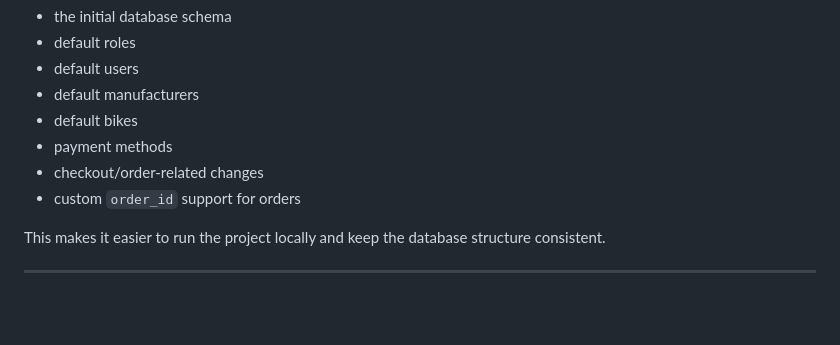
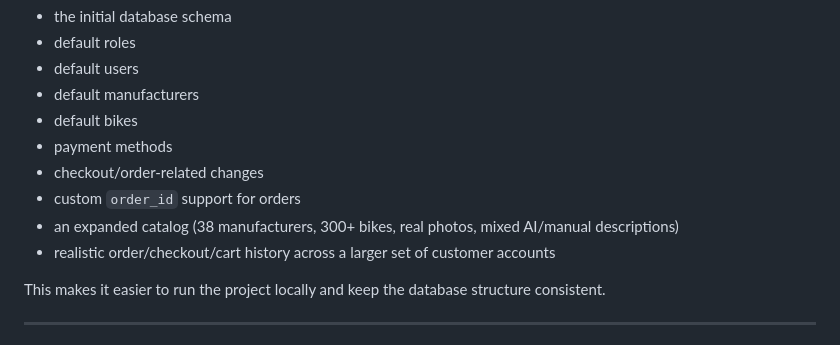
Before and after one commit to berNy92k/Bike4HumansWebApp_DB-AI-Descriptions, a Markdown page: README.md, the part around the change. GitHub-like rendering; blank space fills up the shorter version.

Commit message:
Note the expanded catalog and order history in the migrations list
README's migration list still only mentioned the original small seed
set; add the larger generated bike/manufacturer catalog and the
order/checkout/cart history seeded in the last two commits.

```diff
--- a/README.md
+++ b/README.md
@@ -222,6 +222,8 @@ The repository includes migrations for:
 - payment methods
 - checkout/order-related changes
 - custom `order_id` support for orders
+- an expanded catalog (38 manufacturers, 300+ bikes, real photos, mixed AI/manual descriptions)
+- realistic order/checkout/cart history across a larger set of customer accounts
 
 This makes it easier to run the project locally and keep the database structure consistent.
 
```
